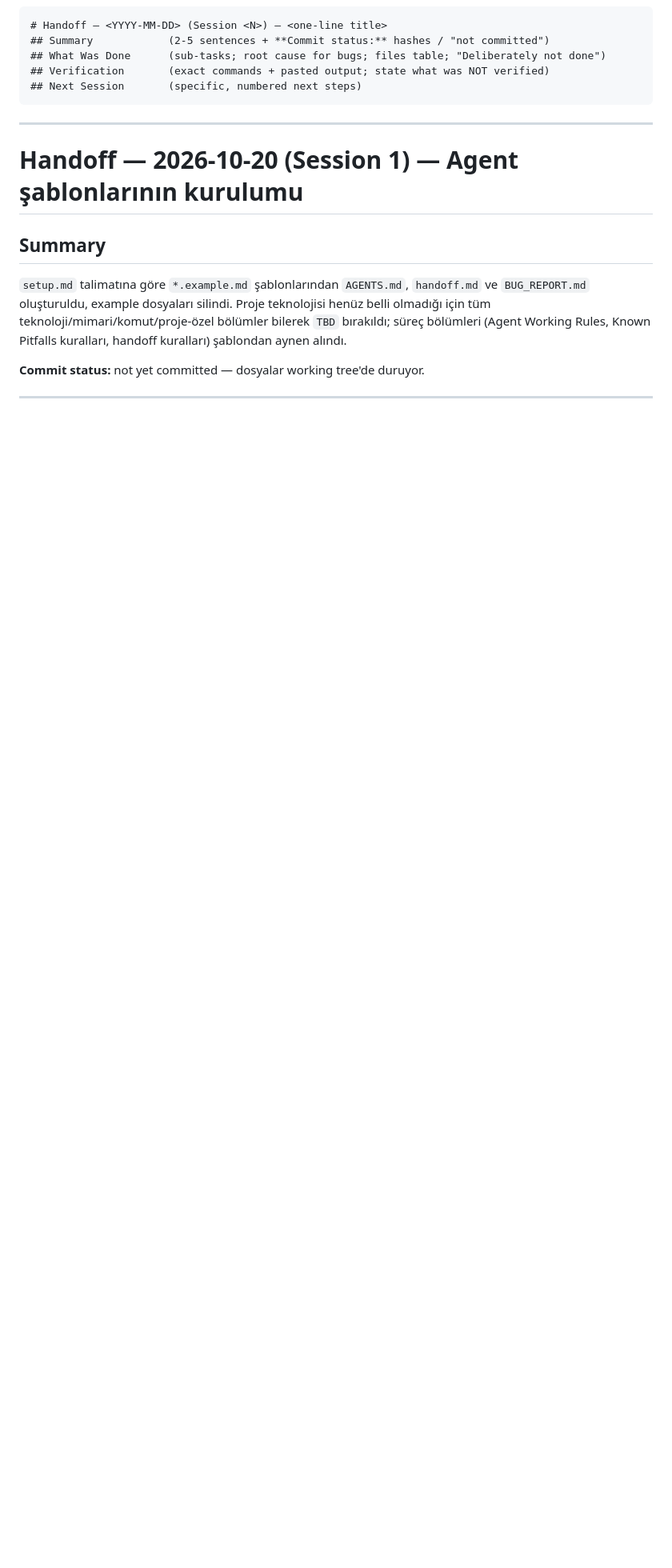
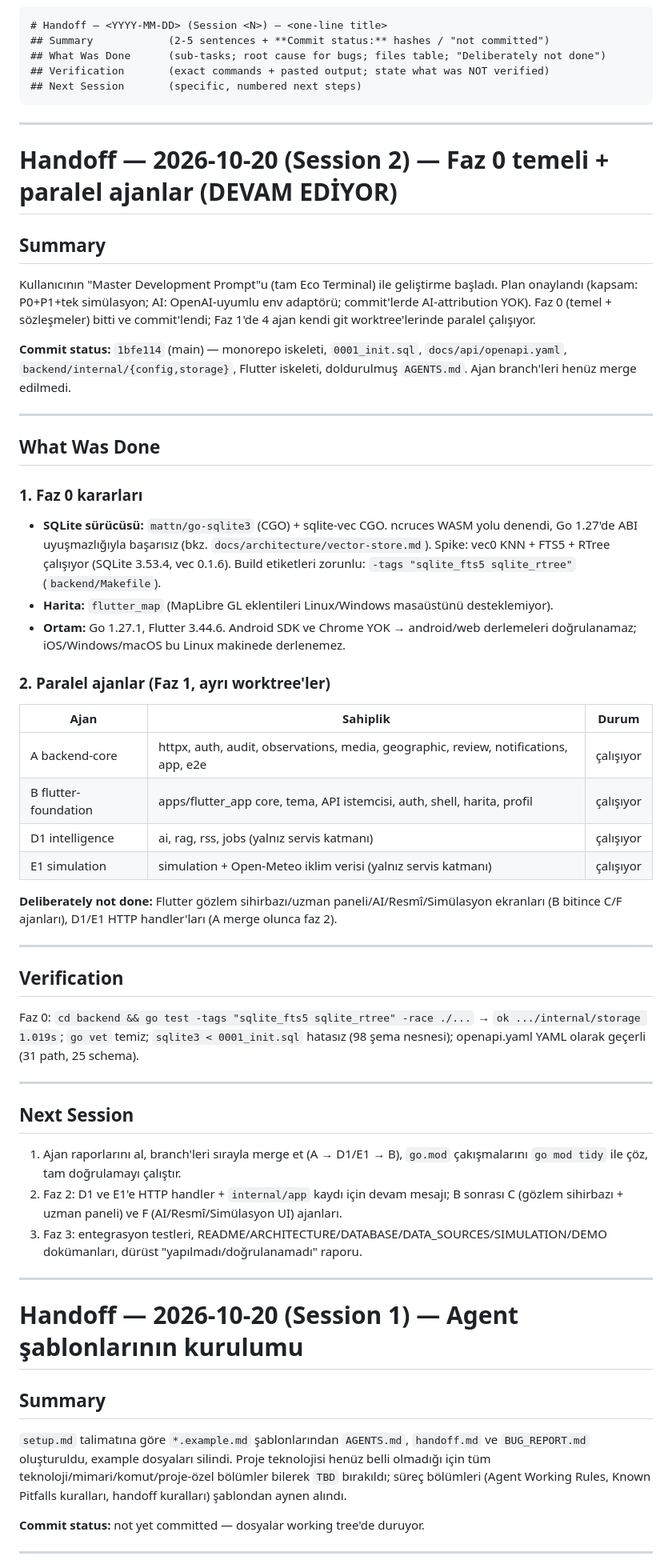
Before and after one commit to BugraAkdemir/eco-terminal, a Markdown page: handoff.md, the part around the change. Shown at 80% size. GitHub-like rendering; blank space fills up the shorter version.

Commit message:
docs(handoff): record phase 0 and parallel agent kickoff

````diff
--- a/handoff.md
+++ b/handoff.md
@@ -37,6 +37,56 @@ should never have to reconstruct "what was I doing" from git log alone.
 ## Verification       (exact commands + pasted output; state what was NOT verified)
 ## Next Session       (specific, numbered next steps)
 ```
+
+---
+
+# Handoff — 2026-10-20 (Session 2) — Faz 0 temeli + paralel ajanlar (DEVAM EDİYOR)
+
+## Summary
+
+Kullanıcının "Master Development Prompt"u (tam Eco Terminal) ile geliştirme başladı. Plan onaylandı
+(kapsam: P0+P1+tek simülasyon; AI: OpenAI-uyumlu env adaptörü; commit'lerde AI-attribution YOK).
+Faz 0 (temel + sözleşmeler) bitti ve commit'lendi; Faz 1'de 4 ajan kendi git worktree'lerinde paralel çalışıyor.
+
+**Commit status:** `1bfe114` (main) — monorepo iskeleti, `0001_init.sql`, `docs/api/openapi.yaml`,
+`backend/internal/{config,storage}`, Flutter iskeleti, doldurulmuş `AGENTS.md`. Ajan branch'leri henüz merge edilmedi.
+
+---
+
+## What Was Done
+
+### 1. Faz 0 kararları
+- **SQLite sürücüsü:** `mattn/go-sqlite3` (CGO) + sqlite-vec CGO. ncruces WASM yolu denendi, Go 1.27'de ABI uyuşmazlığıyla başarısız
+  (bkz. `docs/architecture/vector-store.md`). Spike: vec0 KNN + FTS5 + RTree çalışıyor (SQLite 3.53.4, vec 0.1.6).
+  Build etiketleri zorunlu: `-tags "sqlite_fts5 sqlite_rtree"` (`backend/Makefile`).
+- **Harita:** `flutter_map` (MapLibre GL eklentileri Linux/Windows masaüstünü desteklemiyor).
+- **Ortam:** Go 1.27.1, Flutter 3.44.6. Android SDK ve Chrome YOK → android/web derlemeleri doğrulanamaz; iOS/Windows/macOS bu Linux makinede derlenemez.
+
+### 2. Paralel ajanlar (Faz 1, ayrı worktree'ler)
+| Ajan | Sahiplik | Durum |
+|------|----------|-------|
+| A backend-core | httpx, auth, audit, observations, media, geographic, review, notifications, app, e2e | çalışıyor |
+| B flutter-foundation | apps/flutter_app core, tema, API istemcisi, auth, shell, harita, profil | çalışıyor |
+| D1 intelligence | ai, rag, rss, jobs (yalnız servis katmanı) | çalışıyor |
+| E1 simulation | simulation + Open-Meteo iklim verisi (yalnız servis katmanı) | çalışıyor |
+
+**Deliberately not done:** Flutter gözlem sihirbazı/uzman paneli/AI/Resmî/Simülasyon ekranları (B bitince C/F ajanları),
+D1/E1 HTTP handler'ları (A merge olunca faz 2).
+
+---
+
+## Verification
+
+Faz 0: `cd backend && go test -tags "sqlite_fts5 sqlite_rtree" -race ./...` → `ok .../internal/storage 1.019s`; `go vet` temiz;
+`sqlite3 < 0001_init.sql` hatasız (98 şema nesnesi); openapi.yaml YAML olarak geçerli (31 path, 25 schema).
+
+---
+
+## Next Session
+
+1. Ajan raporlarını al, branch'leri sırayla merge et (A → D1/E1 → B), `go.mod` çakışmalarını `go mod tidy` ile çöz, tam doğrulamayı çalıştır.
+2. Faz 2: D1 ve E1'e HTTP handler + `internal/app` kaydı için devam mesajı; B sonrası C (gözlem sihirbazı + uzman paneli) ve F (AI/Resmî/Simülasyon UI) ajanları.
+3. Faz 3: entegrasyon testleri, README/ARCHITECTURE/DATABASE/DATA_SOURCES/SIMULATION/DEMO dokümanları, dürüst "yapılmadı/doğrulanamadı" raporu.
 
 ---
 
````
